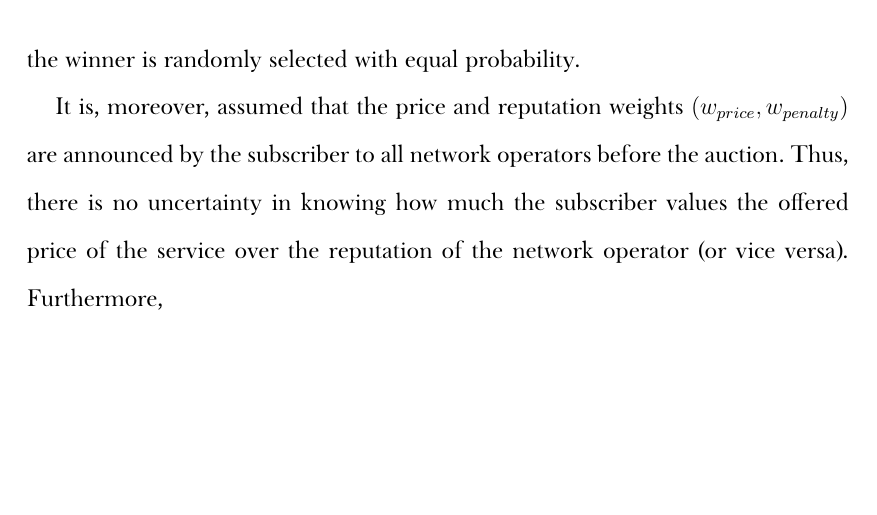
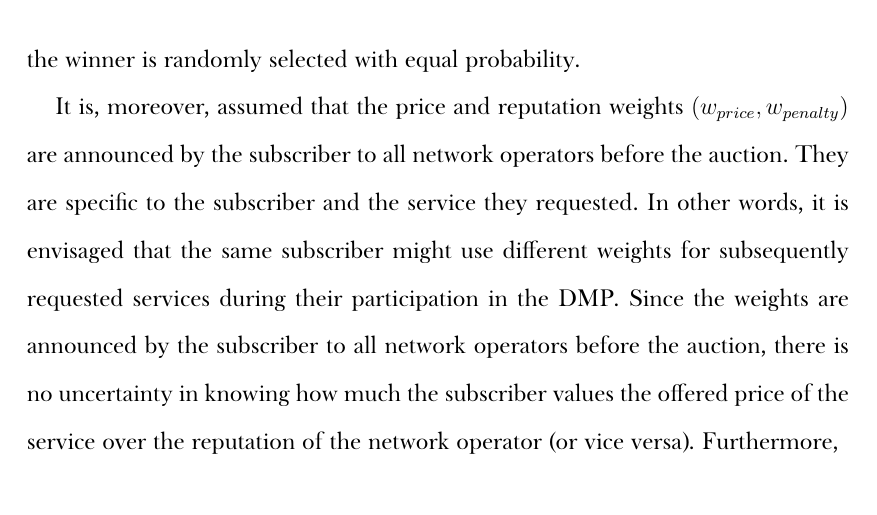
Before and after one commit to kubkon/Thesis, a LaTeX thesis (Thesis.tex, which reads Direct/Direct.tex): part of page 48 of 180, cut so that both start at the same text, the shorter picture padded with empty space. Compiled offline with XeLaTeX; a missing font is replaced by an installed copy or a similar font.

Commit message:
Clarify when the price weight is announced (per stage).

```diff
--- a/Direct/Direct.tex
+++ b/Direct/Direct.tex
@@ -32,7 +32,7 @@ In the event that there is a tie
 \end{equation}
 the winner is randomly selected with equal probability.
 
-It is, moreover, assumed that the price and reputation weights $(w_{price}, w_{penalty})$ are announced by the subscriber to all network operators before the auction. Thus, there is no uncertainty in knowing how much the subscriber values the offered price of the service over the reputation of the network operator (or vice versa). Furthermore,
+It is, moreover, assumed that the price and reputation weights $(w_{price}, w_{penalty})$ are announced by the subscriber to all network operators before the auction. They are specific to the subscriber and the service they requested. In other words, it is envisaged that the same subscriber might use different weights for subsequently requested services during their participation in the DMP. Since the weights are announced by the subscriber to all network operators before the auction, there is no uncertainty in knowing how much the subscriber values the offered price of the service over the reputation of the network operator (or vice versa). Furthermore,
 \begin{equation}
 	w_{price} + w_{penalty} = 1,\quad 0\le w_{price},w_{penalty} \le 1.
 \end{equation}
```
